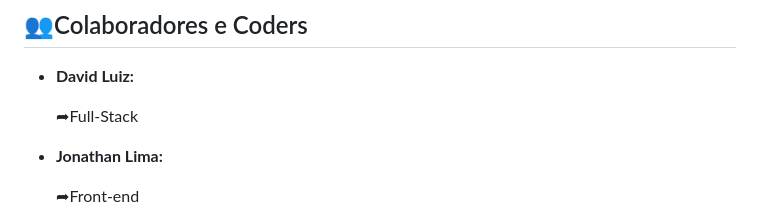
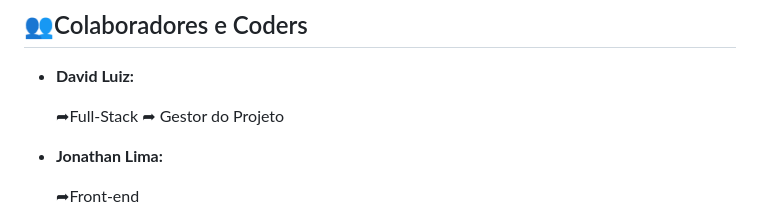
Before and after one commit to davimj99/ERP-SEXTA-TRAB, a Markdown page: README.md, the part around the change. Rendered like a GitHub page.

Commit message:
Commit em README.md for David Luiz

```diff
--- a/README.md
+++ b/README.md
@@ -123,6 +123,8 @@ A arquitetura do banco de dados foi pensada para garantir integridade referencia
 * **David Luiz:**
 
   ➦Full-Stack
+  ➦ Gestor do Projeto
+
 * **Jonathan Lima:**
 
   ➦Front-end
```
